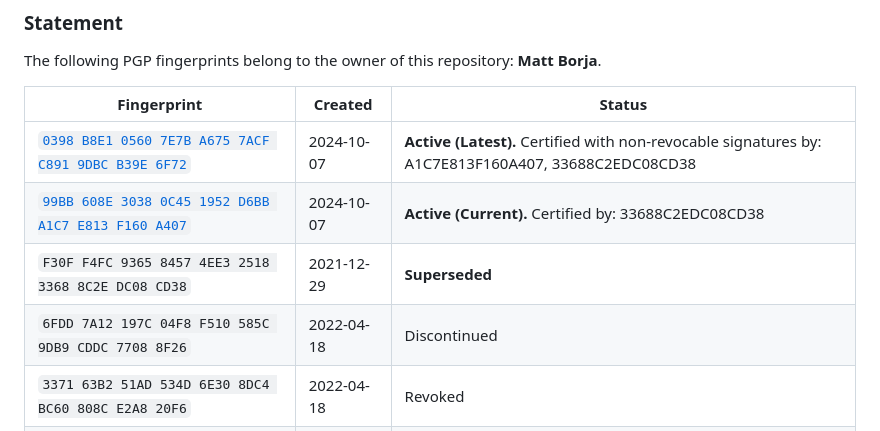
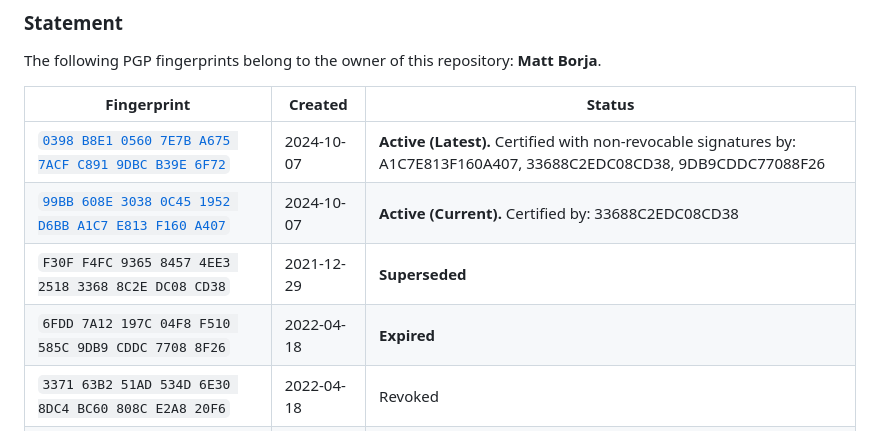
Before and after one commit to mattborja/mattborja, a Markdown page: README.md, the part around the change. GitHub-like rendering.

Commit message:
Indicate last sig3 on latest key

```diff
--- a/README.md
+++ b/README.md
@@ -71,10 +71,10 @@ The following PGP fingerprints belong to the owner of this repository: **Matt Bo
 
 | Fingerprint                                         | Created    | Status     |
 |-----------------------------------------------------|------------|------------|
-| [`0398 B8E1 0560 7E7B A675 7ACF C891 9DBC B39E 6F72`](https://github.com/mattborja.gpg) | 2024-10-07 | **Active (Latest).** Certified with non-revocable signatures by: A1C7E813F160A407, 33688C2EDC08CD38 |
+| [`0398 B8E1 0560 7E7B A675 7ACF C891 9DBC B39E 6F72`](https://github.com/mattborja.gpg) | 2024-10-07 | **Active (Latest).** Certified with non-revocable signatures by: A1C7E813F160A407, 33688C2EDC08CD38, 9DB9CDDC77088F26 |
 | [`99BB 608E 3038 0C45 1952 D6BB A1C7 E813 F160 A407`](https://github.com/mattborja.gpg) | 2024-10-07 | **Active (Current).** Certified by: 33688C2EDC08CD38 |
 | `F30F F4FC 9365 8457 4EE3 2518 3368 8C2E DC08 CD38` | 2021-12-29 | **Superseded** |
-| `6FDD 7A12 197C 04F8 F510 585C 9DB9 CDDC 7708 8F26` | 2022-04-18 | Discontinued   |
+| `6FDD 7A12 197C 04F8 F510 585C 9DB9 CDDC 7708 8F26` | 2022-04-18 | **Expired**   |
 | `3371 63B2 51AD 534D 6E30 8DC4 BC60 808C E2A8 20F6` | 2022-04-18 | Revoked    |
 | `4105 C4E5 774F 401B 1824 6910 FED8 1E8C 4D67 3B96` | 2022-04-18 | Revoked    |
 | `8ED0 E383 176C FAE7 8899 0F29 22E7 1A76 0A44 E2D6` | 2012-03-07 | Revoked    |
```
